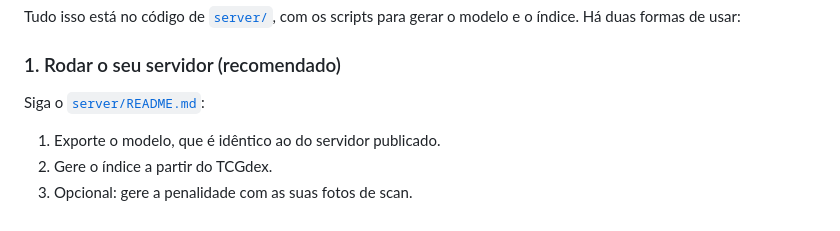
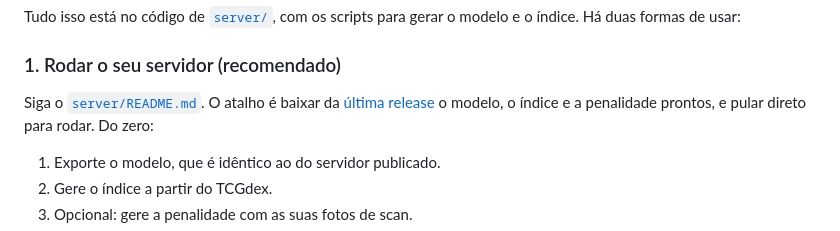
Before and after one commit to gabrielcraveiro/open-poke-scan, a Markdown page: README.md, the part around the change. Rendered like a GitHub page.

```diff
--- a/README.md
+++ b/README.md
@@ -71,7 +71,7 @@ Tudo isso está no código de [`server/`](server/), com os scripts para gerar o
 
 ### 1. Rodar o seu servidor (recomendado)
 
-Siga o [`server/README.md`](server/README.md):
+Siga o [`server/README.md`](server/README.md). O atalho é baixar da [última release](https://github.com/gabrielcraveiro/open-poke-scan/releases/latest) o modelo, o índice e a penalidade prontos, e pular direto para rodar. Do zero:
 
 1. Exporte o modelo, que é idêntico ao do servidor publicado.
 2. Gere o índice a partir do TCGdex.
```
Also changed, not shown: server/README.md (+13 -0 lines).
